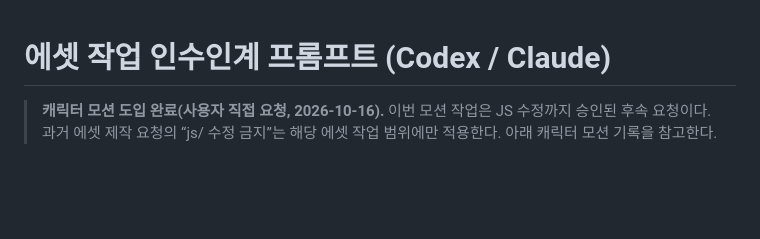
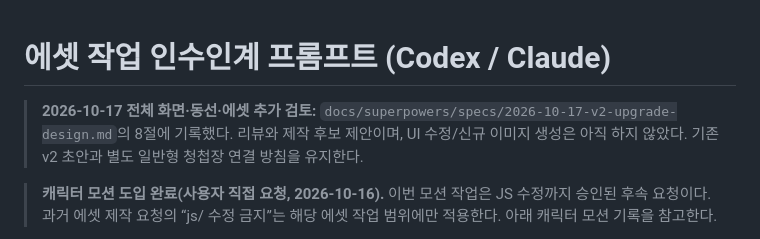
Before and after one commit to MinWooJin/wedding, a Markdown page: docs/CODEX_PROMPT.md, the part around the change. Drawn GitHub-style; blank space fills up the shorter version.

Commit message:
docs: review mobile guestbook flow and visual asset priorities

```diff
--- a/docs/CODEX_PROMPT.md
+++ b/docs/CODEX_PROMPT.md
@@ -1,4 +1,7 @@
 # 에셋 작업 인수인계 프롬프트 (Codex / Claude)
+
+> **2026-10-17 전체 화면·동선·에셋 추가 검토:** `docs/superpowers/specs/2026-10-17-v2-upgrade-design.md`의 8절에 기록했다.
+> 리뷰와 제작 후보 제안이며, UI 수정/신규 이미지 생성은 아직 하지 않았다. 기존 v2 초안과 별도 일반형 청첩장 연결 방침을 유지한다.
 
 > **캐릭터 모션 도입 완료(사용자 직접 요청, 2026-10-16).** 이번 모션 작업은 JS 수정까지 승인된 후속 요청이다.
 > 과거 에셋 제작 요청의 “js/ 수정 금지”는 해당 에셋 작업 범위에만 적용한다. 아래 캐릭터 모션 기록을 참고한다.
```
Also changed, not shown: 1 other file.
